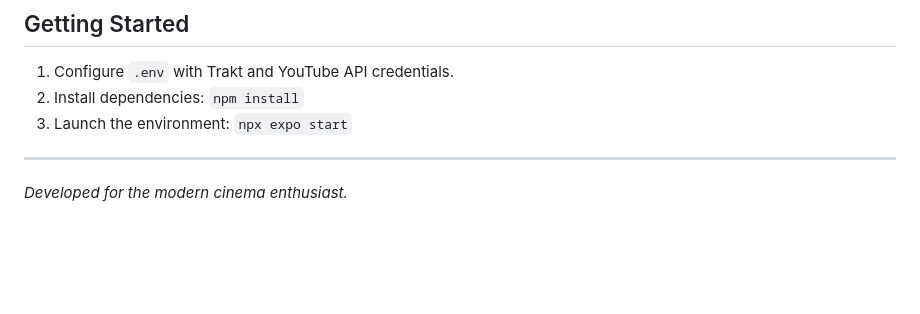
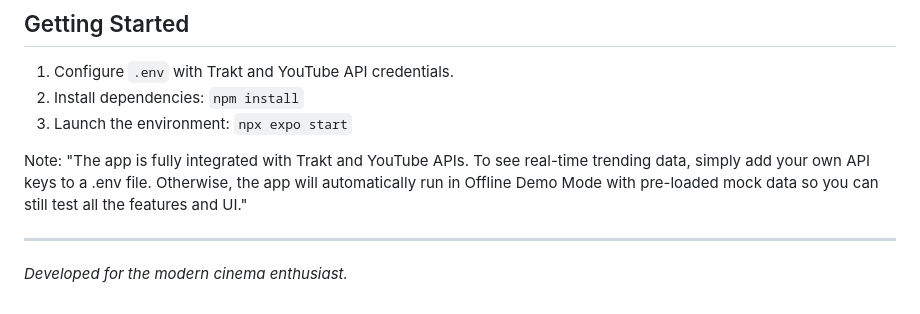
Before and after one commit to srahul04/CineCurator-Complete-App, a Markdown page: README.md, the part around the change. Rendered like a GitHub page; blank space fills up the shorter version.

Commit message:
Add Note about API Keys and Offline Demo Mode to README

```diff
--- a/README.md
+++ b/README.md
@@ -70,5 +70,7 @@ Upon successful booking, a digital ticket is generated. Users can manage their r
 2.  Install dependencies: `npm install`
 3.  Launch the environment: `npx expo start`
 
+Note: "The app is fully integrated with Trakt and YouTube APIs. To see real-time trending data, simply add your own API keys to a .env file. Otherwise, the app will automatically run in Offline Demo Mode with pre-loaded mock data so you can still test all the features and UI."
+
 ---
 *Developed for the modern cinema enthusiast.*
```
